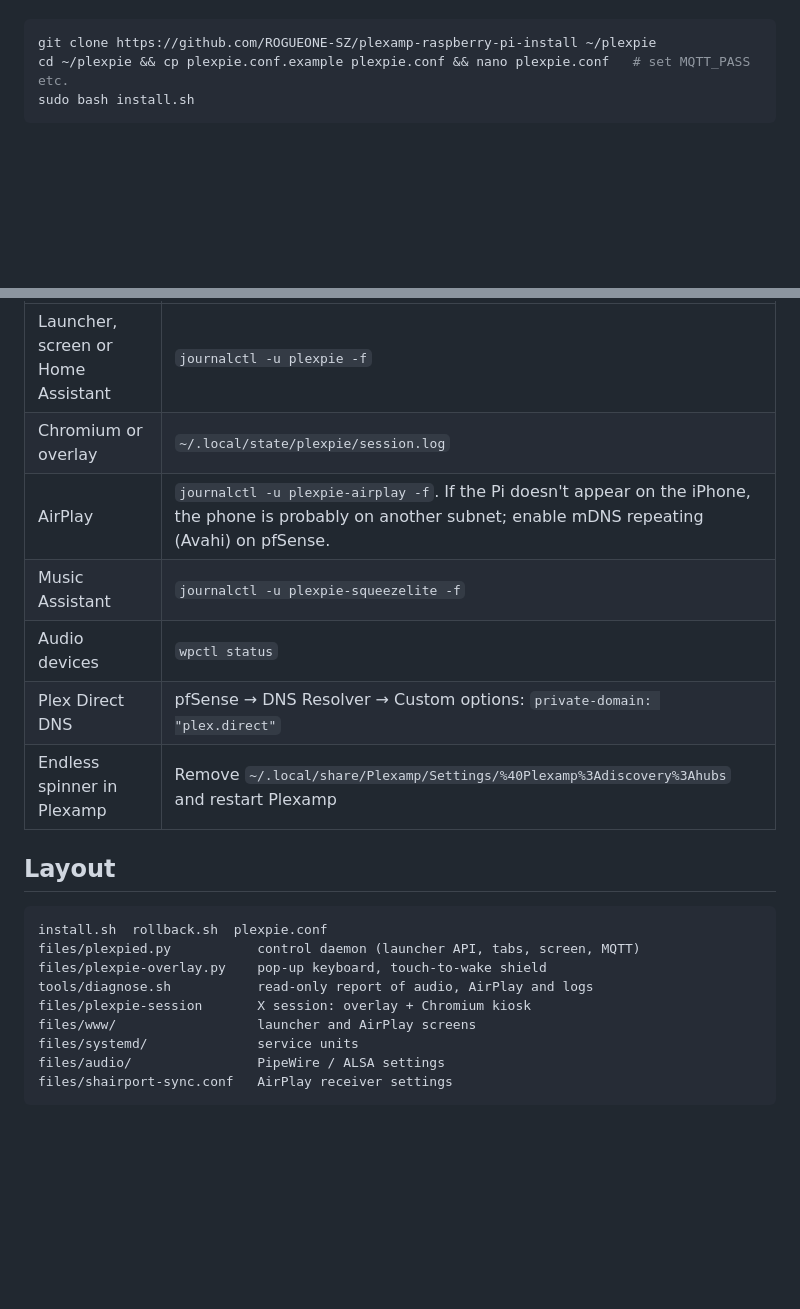
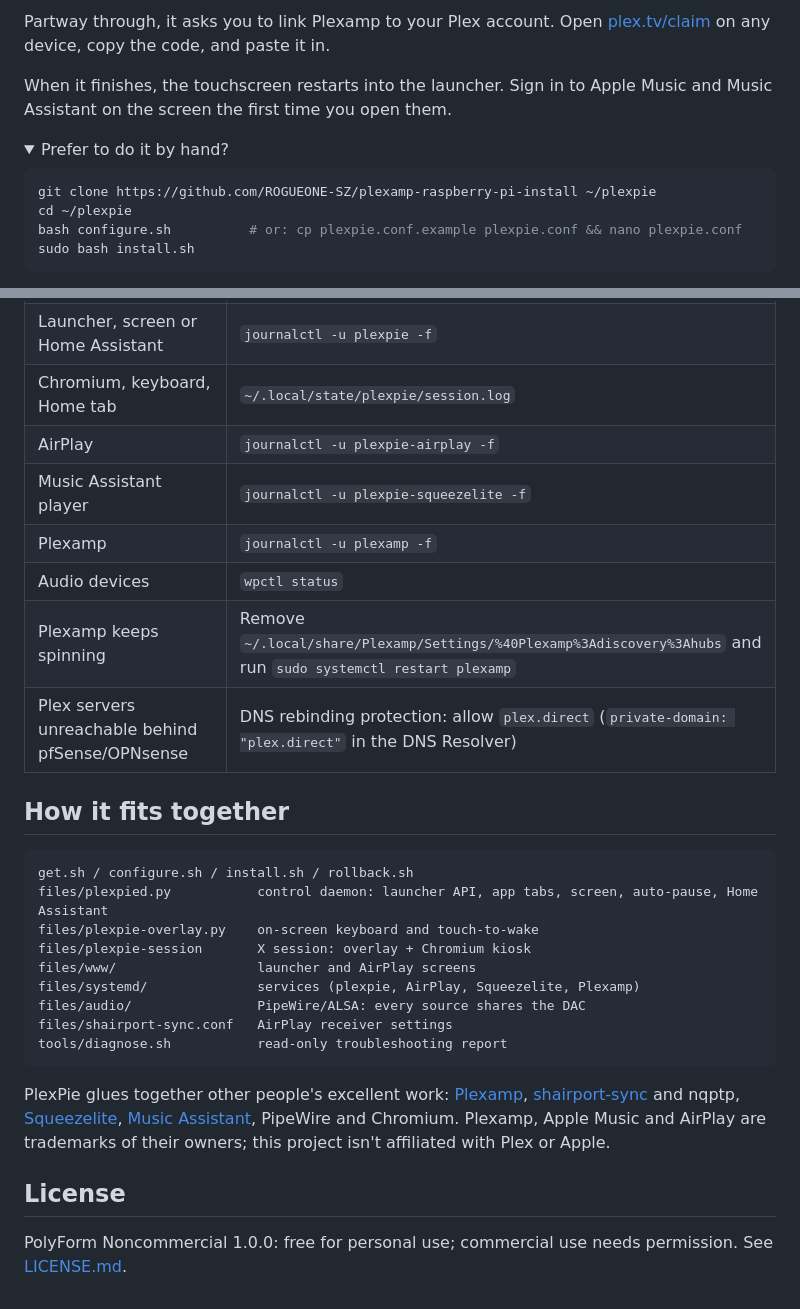
Before and after one commit to ROGUEONE-SZ/PlexPie, a Markdown page: README.md, 2 parts joined by grey strips. GitHub-like rendering; folded sections open; blank space fills up the shorter version.

````diff
--- a/README.md
+++ b/README.md
@@ -18,6 +58,15 @@ Starting any source pauses the others. Each app gets a slim frosted Home tab on
+Partway through, it asks you to link Plexamp to your Plex account. Open
+[plex.tv/claim](https://plex.tv/claim) on any device, copy the code, and paste it in.
+
+When it finishes, the touchscreen restarts into the launcher. Sign in to Apple Music and
+Music Assistant on the screen the first time you open them.
+
+<details>
+<summary>Prefer to do it by hand?</summary>
 
 ```bash
 git clone https://github.com/ROGUEONE-SZ/plexamp-raspberry-pi-install ~/plexpie
-cd ~/plexpie && cp plexpie.conf.example plexpie.conf && nano plexpie.conf   # set MQTT_PASS etc.
+cd ~/plexpie
+bash configure.sh          # or: cp plexpie.conf.example plexpie.conf && nano plexpie.conf
 sudo bash install.sh
 ```
@@ -74,21 +143,34 @@ Plexamp, Apple Music and Music Assistant each ask you to sign in once on the scr
 | Launcher, screen or Home Assistant | `journalctl -u plexpie -f` |
-| Chromium or overlay | `~/.local/state/plexpie/session.log` |
-| AirPlay | `journalctl -u plexpie-airplay -f`. If the Pi doesn't appear on the iPhone, the phone is probably on another subnet; enable mDNS repeating (Avahi) on pfSense. |
-| Music Assistant | `journalctl -u plexpie-squeezelite -f` |
+| Chromium, keyboard, Home tab | `~/.local/state/plexpie/session.log` |
+| AirPlay | `journalctl -u plexpie-airplay -f` |
+| Music Assistant player | `journalctl -u plexpie-squeezelite -f` |
+| Plexamp | `journalctl -u plexamp -f` |
 | Audio devices | `wpctl status` |
-| Plex Direct DNS | pfSense → DNS Resolver → Custom options: `private-domain: "plex.direct"` |
-| Endless spinner in Plexamp | Remove `~/.local/share/Plexamp/Settings/%40Plexamp%3Adiscovery%3Ahubs` and restart Plexamp |
+| Plexamp keeps spinning | Remove `~/.local/share/Plexamp/Settings/%40Plexamp%3Adiscovery%3Ahubs` and run `sudo systemctl restart plexamp` |
+| Plex servers unreachable behind pfSense/OPNsense | DNS rebinding protection: allow `plex.direct` (`private-domain: "plex.direct"` in the DNS Resolver) |
 
-## Layout
+## How it fits together
 
 ```
-install.sh  rollback.sh  plexpie.conf
-files/plexpied.py           control daemon (launcher API, tabs, screen, MQTT)
-files/plexpie-overlay.py    pop-up keyboard, touch-to-wake shield
-tools/diagnose.sh           read-only report of audio, AirPlay and logs
+get.sh / configure.sh / install.sh / rollback.sh
+files/plexpied.py           control daemon: launcher API, app tabs, screen, auto-pause, Home Assistant
+files/plexpie-overlay.py    on-screen keyboard and touch-to-wake
 files/plexpie-session       X session: overlay + Chromium kiosk
 files/www/                  launcher and AirPlay screens
-files/systemd/              service units
-files/audio/                PipeWire / ALSA settings
+files/systemd/              services (plexpie, AirPlay, Squeezelite, Plexamp)
+files/audio/                PipeWire/ALSA: every source shares the DAC
 files/shairport-sync.conf   AirPlay receiver settings
+tools/diagnose.sh           read-only troubleshooting report
 ```
+
+PlexPie glues together other people's excellent work:
+[Plexamp](https://www.plex.tv/plexamp/),
+[shairport-sync](https://github.com/mikebrady/shairport-sync) and nqptp,
+[Squeezelite](https://github.com/ralph-irving/squeezelite),
+[Music Assistant](https://music-assistant.io), PipeWire and Chromium.
+Plexamp, Apple Music and AirPlay are trademarks of their owners; this project isn't
+affiliated with Plex or Apple.
+
+## License
+
+PolyForm Noncommercial 1.0.0: free for personal use; commercial use needs permission. See [LICENSE.md](LICENSE.md).
````
Also changed, not shown: other parts of README.md (+100 -40 lines), docs/airplay.png (added), docs/launcher.png (added), 9 other files.
